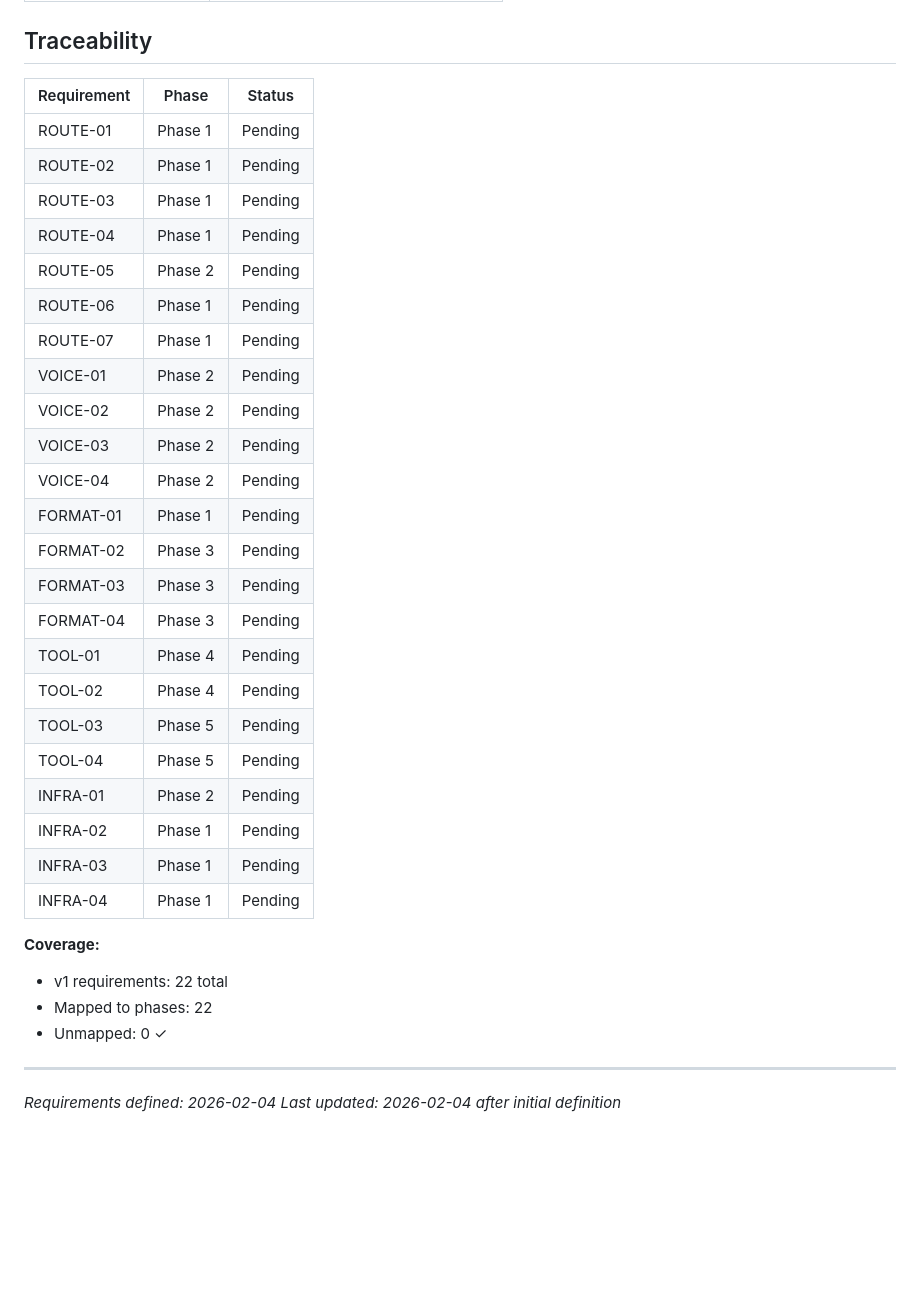
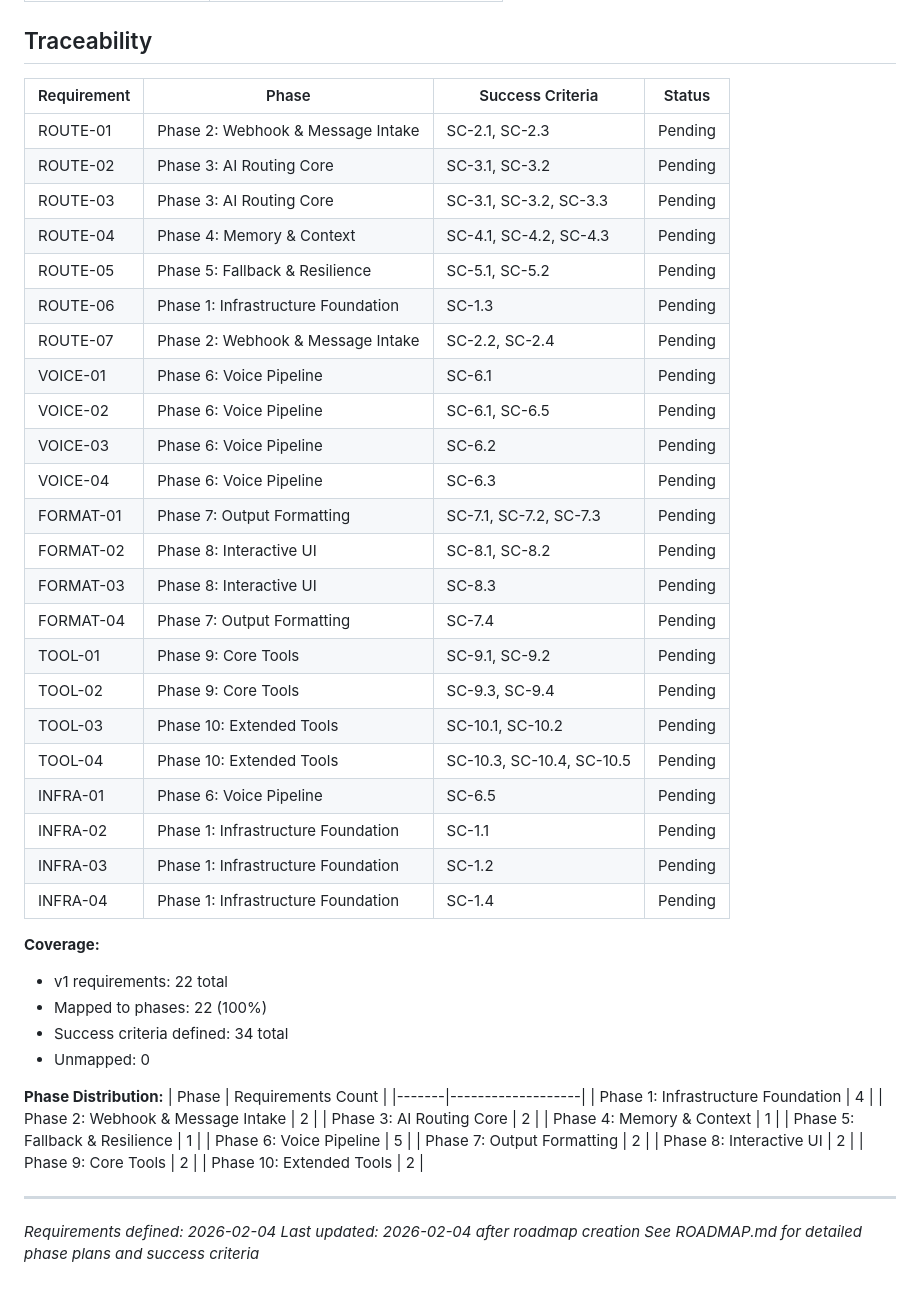
Before and after one commit to ETcodin/cyber-squire1, a Markdown page: .planning/REQUIREMENTS.md, the part around the change. GitHub-like rendering; blank space fills up the shorter version.

```diff
--- a/.planning/REQUIREMENTS.md
+++ b/.planning/REQUIREMENTS.md
@@ -73,37 +73,53 @@
 
 ## Traceability
 
-| Requirement | Phase | Status |
-|-------------|-------|--------|
-| ROUTE-01 | Phase 1 | Pending |
-| ROUTE-02 | Phase 1 | Pending |
-| ROUTE-03 | Phase 1 | Pending |
-| ROUTE-04 | Phase 1 | Pending |
-| ROUTE-05 | Phase 2 | Pending |
-| ROUTE-06 | Phase 1 | Pending |
-| ROUTE-07 | Phase 1 | Pending |
-| VOICE-01 | Phase 2 | Pending |
-| VOICE-02 | Phase 2 | Pending |
-| VOICE-03 | Phase 2 | Pending |
-| VOICE-04 | Phase 2 | Pending |
-| FORMAT-01 | Phase 1 | Pending |
-| FORMAT-02 | Phase 3 | Pending |
-| FORMAT-03 | Phase 3 | Pending |
-| FORMAT-04 | Phase 3 | Pending |
-| TOOL-01 | Phase 4 | Pending |
-| TOOL-02 | Phase 4 | Pending |
-| TOOL-03 | Phase 5 | Pending |
-| TOOL-04 | Phase 5 | Pending |
-| INFRA-01 | Phase 2 | Pending |
-| INFRA-02 | Phase 1 | Pending |
-| INFRA-03 | Phase 1 | Pending |
-| INFRA-04 | Phase 1 | Pending |
+| Requirement | Phase | Success Criteria | Status |
+|-------------|-------|------------------|--------|
+| ROUTE-01 | Phase 2: Webhook & Message Intake | SC-2.1, SC-2.3 | Pending |
+| ROUTE-02 | Phase 3: AI Routing Core | SC-3.1, SC-3.2 | Pending |
+| ROUTE-03 | Phase 3: AI Routing Core | SC-3.1, SC-3.2, SC-3.3 | Pending |
+| ROUTE-04 | Phase 4: Memory & Context | SC-4.1, SC-4.2, SC-4.3 | Pending |
+| ROUTE-05 | Phase 5: Fallback & Resilience | SC-5.1, SC-5.2 | Pending |
+| ROUTE-06 | Phase 1: Infrastructure Foundation | SC-1.3 | Pending |
+| ROUTE-07 | Phase 2: Webhook & Message Intake | SC-2.2, SC-2.4 | Pending |
+| VOICE-01 | Phase 6: Voice Pipeline | SC-6.1 | Pending |
+| VOICE-02 | Phase 6: Voice Pipeline | SC-6.1, SC-6.5 | Pending |
+| VOICE-03 | Phase 6: Voice Pipeline | SC-6.2 | Pending |
+| VOICE-04 | Phase 6: Voice Pipeline | SC-6.3 | Pending |
+| FORMAT-01 | Phase 7: Output Formatting | SC-7.1, SC-7.2, SC-7.3 | Pending |
+| FORMAT-02 | Phase 8: Interactive UI | SC-8.1, SC-8.2 | Pending |
+| FORMAT-03 | Phase 8: Interactive UI | SC-8.3 | Pending |
+| FORMAT-04 | Phase 7: Output Formatting | SC-7.4 | Pending |
+| TOOL-01 | Phase 9: Core Tools | SC-9.1, SC-9.2 | Pending |
+| TOOL-02 | Phase 9: Core Tools | SC-9.3, SC-9.4 | Pending |
+| TOOL-03 | Phase 10: Extended Tools | SC-10.1, SC-10.2 | Pending |
+| TOOL-04 | Phase 10: Extended Tools | SC-10.3, SC-10.4, SC-10.5 | Pending |
+| INFRA-01 | Phase 6: Voice Pipeline | SC-6.5 | Pending |
+| INFRA-02 | Phase 1: Infrastructure Foundation | SC-1.1 | Pending |
+| INFRA-03 | Phase 1: Infrastructure Foundation | SC-1.2 | Pending |
+| INFRA-04 | Phase 1: Infrastructure Foundation | SC-1.4 | Pending |
 
 **Coverage:**
 - v1 requirements: 22 total
-- Mapped to phases: 22
-- Unmapped: 0 ✓
+- Mapped to phases: 22 (100%)
+- Success criteria defined: 34 total
+- Unmapped: 0
+
+**Phase Distribution:**
+| Phase | Requirements Count |
+|-------|-------------------|
+| Phase 1: Infrastructure Foundation | 4 |
+| Phase 2: Webhook & Message Intake | 2 |
+| Phase 3: AI Routing Core | 2 |
+| Phase 4: Memory & Context | 1 |
+| Phase 5: Fallback & Resilience | 1 |
+| Phase 6: Voice Pipeline | 5 |
+| Phase 7: Output Formatting | 2 |
+| Phase 8: Interactive UI | 2 |
+| Phase 9: Core Tools | 2 |
+| Phase 10: Extended Tools | 2 |
 
 ---
 *Requirements defined: 2026-02-04*
-*Last updated: 2026-02-04 after initial definition*
+*Last updated: 2026-02-04 after roadmap creation*
+*See ROADMAP.md for detailed phase plans and success criteria*
```
Also changed, not shown: .planning/ROADMAP.md (added, +399 -0 lines), .planning/STATE.md (added, +119 -0 lines).
